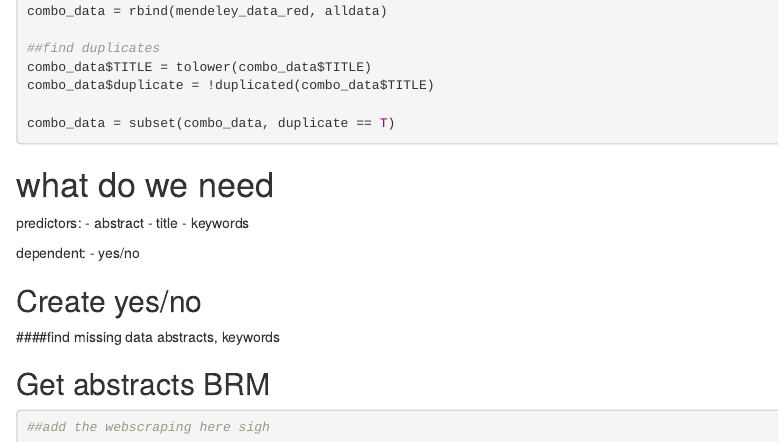
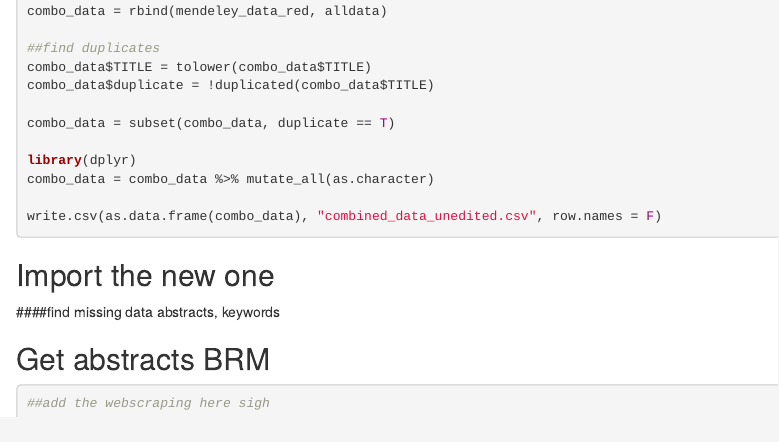
Before and after one commit to doomlab/LAB2, an R Markdown document (source_search/data_creation.Rmd): the page in a window 1100 px wide, from 2310 px down. Rendered offline with R 4.5, knitr and Pandoc, with nearby package versions; the code chunks are not run, so their results and figures are left out.

Commit message:
updated stuff

````diff
--- a/source_search/data_creation.Rmd
+++ b/source_search/data_creation.Rmd
@@ -135,20 +135,14 @@ combo_data$TITLE = tolower(combo_data$TITLE)
 combo_data$duplicate = !duplicated(combo_data$TITLE)
 
 combo_data = subset(combo_data, duplicate == T)
+
+library(dplyr)
+combo_data = combo_data %>% mutate_all(as.character)
+
+write.csv(as.data.frame(combo_data), "combined_data_unedited.csv", row.names = F)
 ```
 
-
-# what do we need
-
-predictors:
-  - abstract
-  - title
-  - keywords
-
-dependent:
-  - yes/no
-
-## Create yes/no
+## Import the new one
 
 ####find missing data abstracts, keywords
 
````
Also changed, not shown: source_search/combined_data_edited.xlsx.
